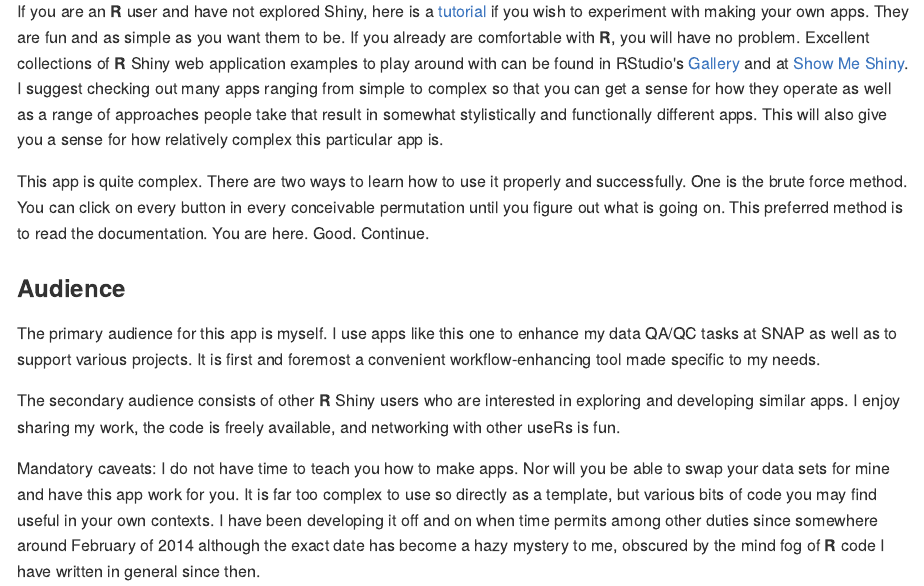
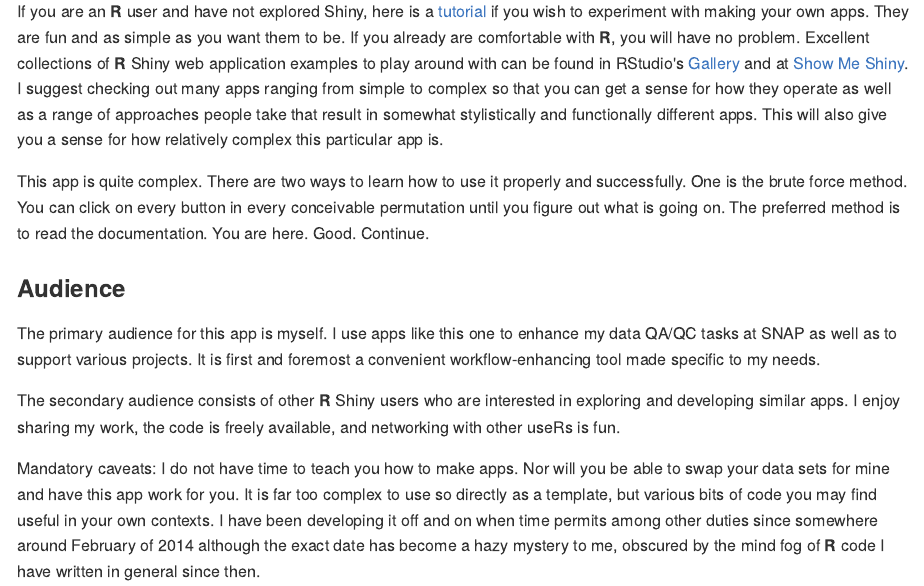
Before and after one commit to leonawicz/SNAPQAQC, an R Markdown document (docs/Rmd/help01_start.Rmd): the page in a window 1100 px wide, from 590 px down. The pictures show the output file docs/md/help01_start.md that the author committed with the source, drawn offline in the style of GitHub.

Commit message:
Fix typos

```diff
--- a/docs/Rmd/help01_start.Rmd
+++ b/docs/Rmd/help01_start.Rmd
@@ -36,7 +36,7 @@ This will also give you a sense for how relatively complex this particular app i
 
 This app is quite complex. There are two ways to learn how to use it properly and successfully.
 One is the brute force method. You can click on every button in every conceivable permutation until you figure out what is going on.
-This preferred method is to read the documentation. You are here. Good. Continue.
+The preferred method is to read the documentation. You are here. Good. Continue.
 
 ### Audience
 The primary audience for this app is myself.
```
Also changed, not shown: docs/Rmd/help03_plotOptions.Rmd (+1 -1 lines), docs/md/help01_start.md, docs/md/help03_plotOptions.md, 2 other files.
